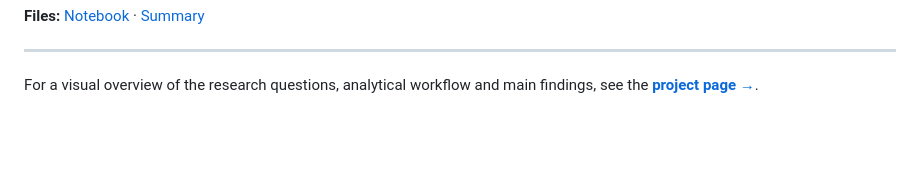
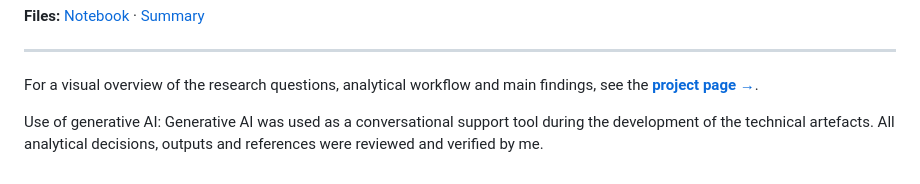
Before and after one commit to going-091/next-steps-age18-destination-classification, a Markdown page: README.md, the part around the change. Rendered like a GitHub page; blank space fills up the shorter version.

Commit message:
Add a statement

```diff
--- a/README.md
+++ b/README.md
@@ -430,3 +430,5 @@ Public interactive sharing was not available through the institutional Power BI
 ---
 
 For a visual overview of the research questions, analytical workflow and main findings, see the **[project page →](https://going-091.github.io/next-steps-age18-destination-classification/)**.
+
+Use of generative AI: Generative AI was used as a conversational support tool during the development of the technical artefacts. All analytical decisions, outputs and references were reviewed and verified by me.
```
